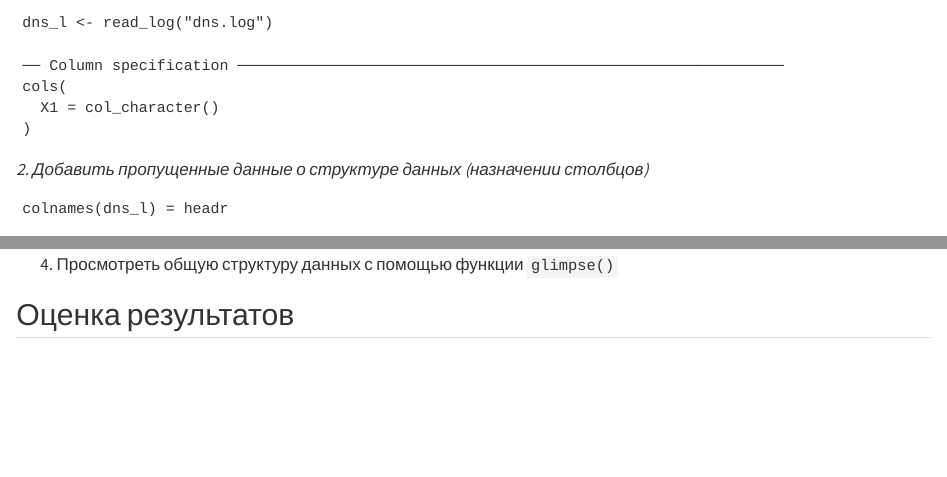
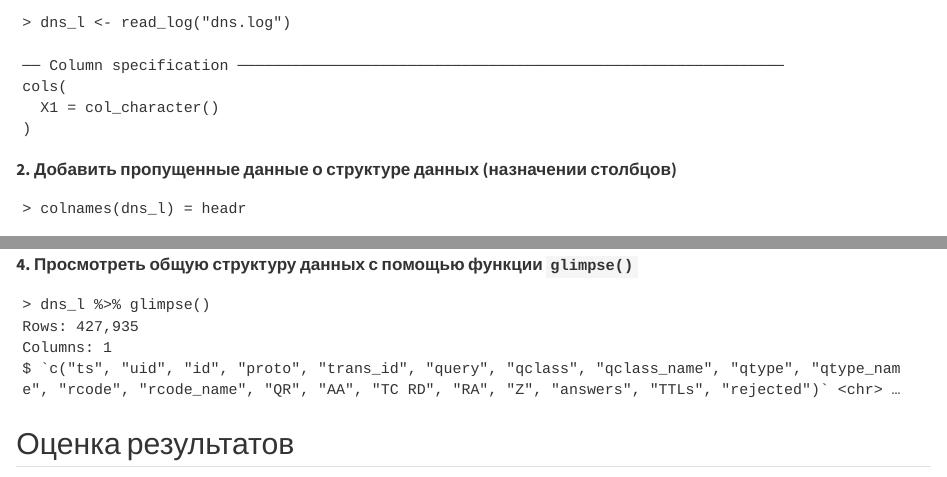
Before and after one commit to MoonFlower18/PZ_sem7, a Quarto document (PZ_4/pppr_4.qmd): the page in a window 1100 px wide, from 980 px down, and a second part further down, joined at a grey line. Rendered offline with R 4.5, knitr and Pandoc in place of Quarto, with nearby package versions; drawn as R Markdown's standard HTML page in place of the format the file asks for.

Commit message:
1 часть фулл

````diff
--- a/PZ_4/pppr_4.qmd
+++ b/PZ_4/pppr_4.qmd
@@ -46,7 +46,7 @@ chr (3): Field, Type, Description
 
 Импортируем данные DNS из файла `dns.log` и занесём его в переменную `dns_l`
 ```
-dns_l <- read_log("dns.log")
+> dns_l <- read_log("dns.log")
 
 ── Column specification ─────────────────────────────────────────────────────────────
 cols(
@@ -54,9 +54,9 @@ cols(
 )
 ```
 
-*2. Добавить пропущенные данные о структуре данных (назначении столбцов)*
+**2. Добавить пропущенные данные о структуре данных (назначении столбцов)**
 ```
-colnames(dns_l) = headr
+> colnames(dns_l) = headr
 ```
 Можем заметить, что в переменной `dns_l`, куда мы занесли данные DNS появились названия столбцов из переменной `headr`.
 ![Caption for the picture.](https://github.com/MoonFlower18/PZ_sem7/blob/main/PZ_4/screen1.png)
@@ -66,5 +67,11 @@ colnames(dns_l) = headr
 
-4. Просмотреть общую структуру данных с помощью функции `glimpse()`
+**4. Просмотреть общую структуру данных с помощью функции `glimpse()`**
+```
+> dns_l %>% glimpse()
+Rows: 427,935
+Columns: 1
+$ `c("ts", "uid", "id", "proto", "trans_id", "query", "qclass", "qclass_name", "qtype", "qtype_name", "rcode", "rcode_name", "QR", "AA", "TC RD", "RA", "Z", "answers", "TTLs", "rejected")` <chr> …
+```
 
 ## Оценка результатов
 
````
Also changed, not shown: PZ_4/README.md, PZ_4/pppr_4.qmd (7 more changed lines).
